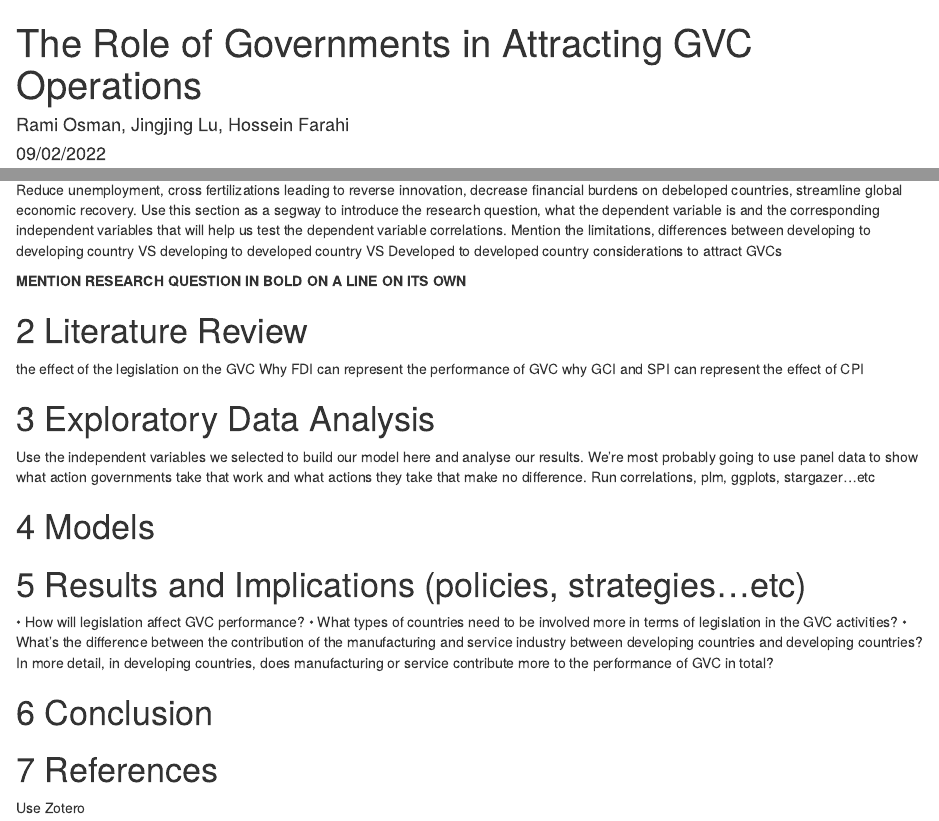
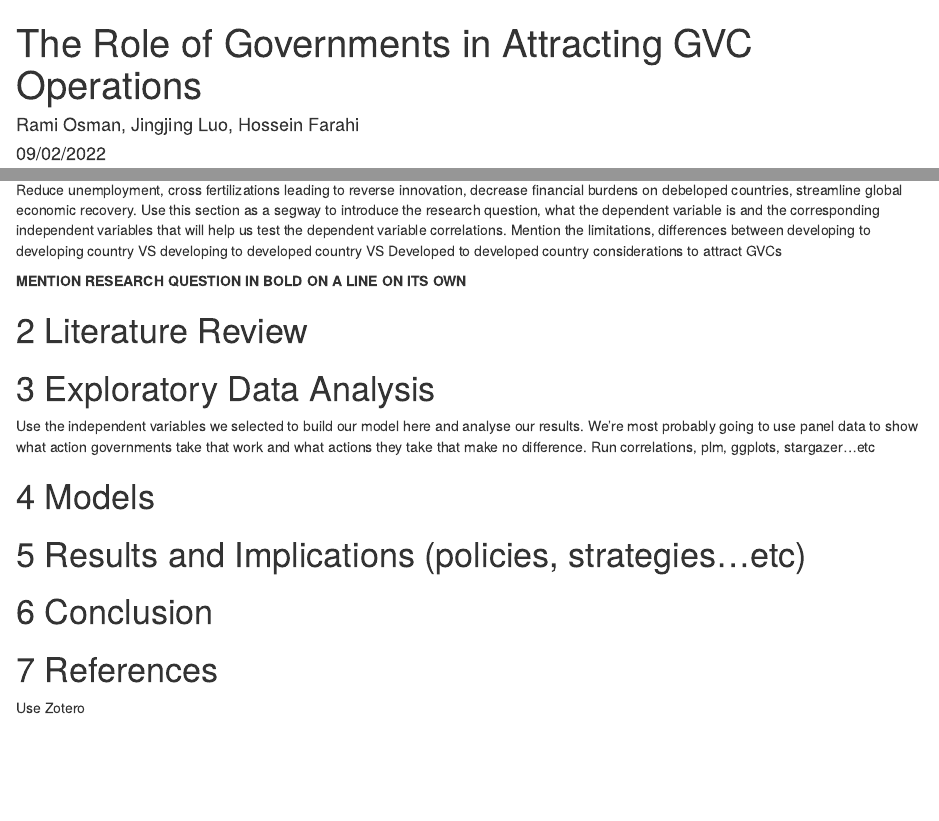
Before and after one commit to 907823483/luzoloWahad, an R Markdown document (The Role of Governments in Attracting GVC Operations.Rmd): the page in a window 1100 px wide, from its top, and a second part further down, joined at a grey line. Rendered offline with R 4.5, knitr and Pandoc, with nearby package versions.

Commit message:
Revert "Update The Role of Governments in Attracting GVC Operations.Rmd"

```diff
--- a/The Role of Governments in Attracting GVC Operations.Rmd
+++ b/The Role of Governments in Attracting GVC Operations.Rmd
@@ -1,6 +1,6 @@
 ---
 title: "The Role of Governments in Attracting GVC Operations"
-author: "Rami Osman, Jingjing Lu, Hossein Farahi"
+author: "Rami Osman, Jingjing Luo, Hossein Farahi"
 date: "09/02/2022"
 output:
   html_document:
@@ -40,9 +40,6 @@ Reduce unemployment, cross fertilizations leading to reverse innovation, decreas
 **MENTION RESEARCH QUESTION IN BOLD ON A LINE ON ITS OWN**
 
 # Literature Review
-the effect of the legislation on the GVC
-Why FDI can represent the performance of GVC
-why GCI and SPI can represent the effect of CPI
 
 # Exploratory Data Analysis
 Use the independent variables we selected to build our model here and analyse our results. We're most probably going to use panel data to show what action governments take that work and what actions they take that make no difference. Run correlations, plm, ggplots, stargazer...etc
@@ -50,9 +47,7 @@ Use the independent variables we selected to build our model here and analyse ou
 # Models
 
 # Results and Implications (policies, strategies...etc)
-•	How will legislation affect GVC performance?
-•	What types of countries need to be involved more in terms of legislation in the GVC activities?
-•	What's the difference between the contribution of the manufacturing and service industry between developing countries and developing countries? In more detail, in developing countries, does manufacturing or service contribute more to the performance of GVC in total?
+
 
 # Conclusion
 
```
